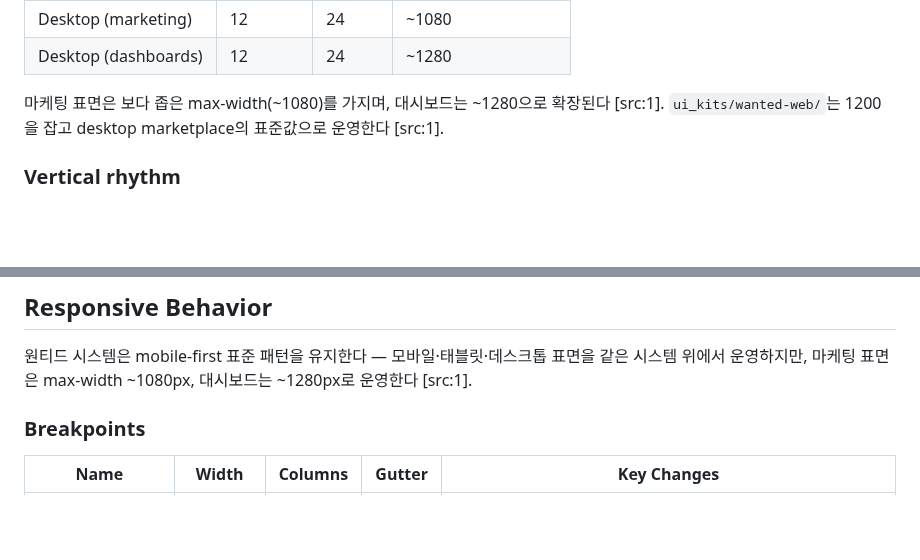
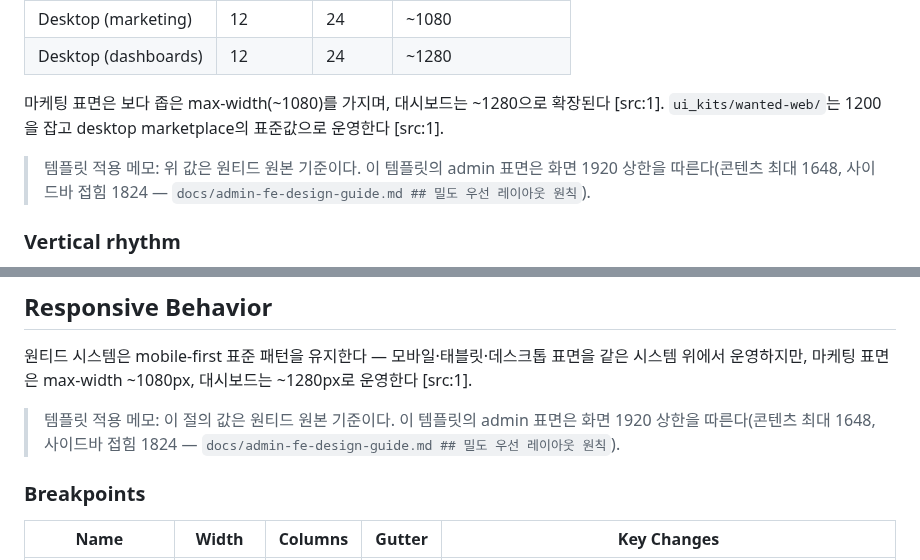
Before and after one commit to skyuav-beep/claude-agent-templete, a Markdown page: designs/wanted.md, 2 parts joined by grey strips. GitHub-like rendering; blank space fills up the shorter version.

```diff
--- a/designs/wanted.md
+++ b/designs/wanted.md
@@ -337,6 +337,8 @@ space-128: 128
 | Desktop (dashboards) | 12 | 24 | ~1280 |
 
 마케팅 표면은 보다 좁은 max-width(~1080)를 가지며, 대시보드는 ~1280으로 확장된다 [src:1]. `ui_kits/wanted-web/`는 1200을 잡고 desktop marketplace의 표준값으로 운영한다 [src:1].
+
+> 템플릿 적용 메모: 위 값은 원티드 원본 기준이다. 이 템플릿의 admin 표면은 화면 1920 상한을 따른다(콘텐츠 최대 1648, 사이드바 접힘 1824 — `docs/admin-fe-design-guide.md ## 밀도 우선 레이아웃 원칙`).
 
 ### Vertical rhythm
 
@@ -1016,6 +1018,8 @@ C/D 채택 시 시안별 스크롤 affordance 정책(`policy.gradient_locations`
 
 원티드 시스템은 mobile-first 표준 패턴을 유지한다 — 모바일·태블릿·데스크톱 표면을 같은 시스템 위에서 운영하지만, 마케팅 표면은 max-width ~1080px, 대시보드는 ~1280px로 운영한다 [src:1].
 
+> 템플릿 적용 메모: 이 절의 값은 원티드 원본 기준이다. 이 템플릿의 admin 표면은 화면 1920 상한을 따른다(콘텐츠 최대 1648, 사이드바 접힘 1824 — `docs/admin-fe-design-guide.md ## 밀도 우선 레이아웃 원칙`).
+
 ### Breakpoints
 
 | Name | Width | Columns | Gutter | Key Changes |
```
Also changed, not shown: STATE.md (+6 -1 lines).
